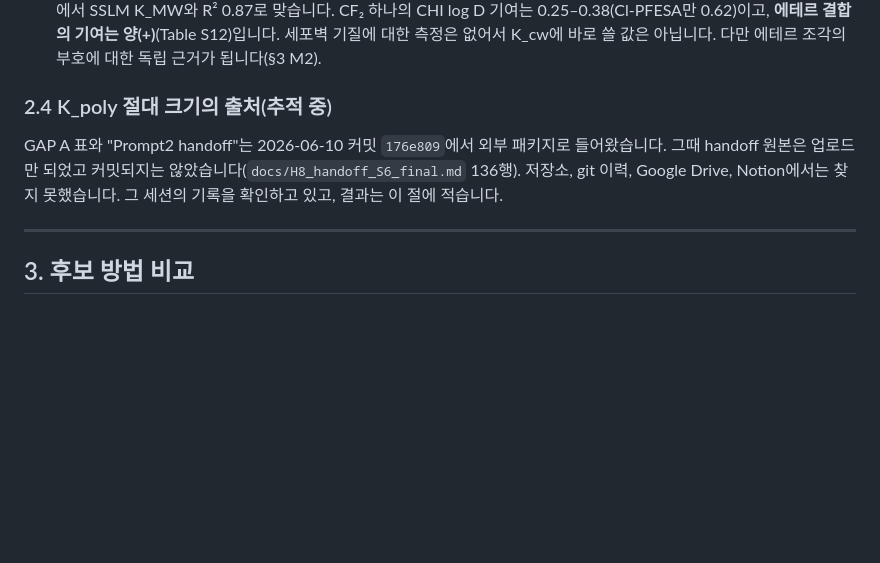
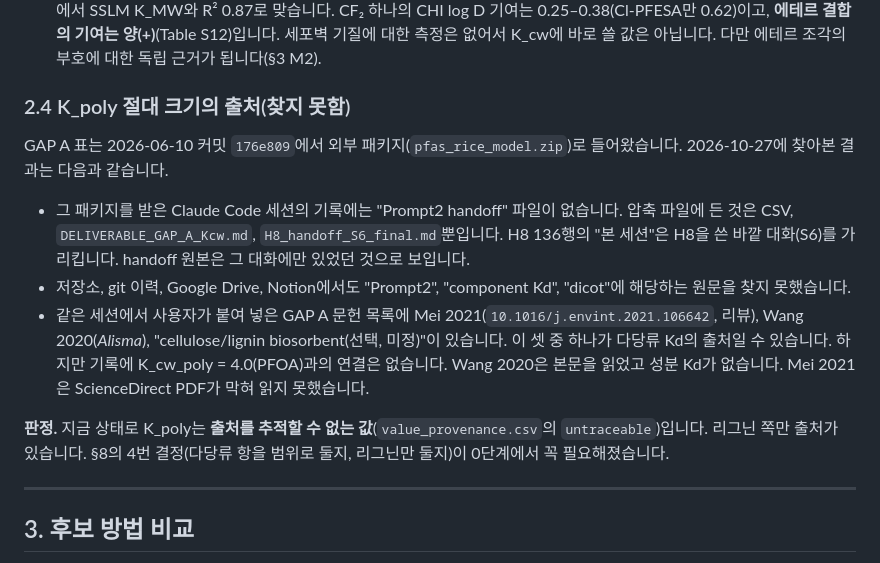
Before and after one commit to ccy5123/pfas-rice-model, a Markdown page: docs/kcw_side_project/PLAN_KR.md, the part around the change. Drawn GitHub-style; blank space fills up the shorter version.

Commit message:
K_cw plan: K_poly scale source not found (section 2.4)
The Prompt2 handoff never reached the session that imported the GAP A
package; it was in the outside S6 chat. Repo, history, Drive and Notion
hold no source for the polysaccharide component Kd, so K_poly is
untraceable for now; the lead (Mei 2021 review) could not be read.

Co-Authored-By: Claude Opus 5.5 <noreply@anthropic.com>
Claude-Session: https://claude.ai/code/session_01SMSRqzBd9ReU4cNJwweV4j

```diff
--- a/docs/kcw_side_project/PLAN_KR.md
+++ b/docs/kcw_side_project/PLAN_KR.md
@@ -136,10 +136,17 @@ opt-in으로 이어 붙입니다.
   CF₂ 하나의 CHI log D 기여는 0.25–0.38(Cl-PFESA만 0.62)이고, **에테르 결합의 기여는 양(+)**(Table S12)입니다.
   세포벽 기질에 대한 측정은 없어서 K_cw에 바로 쓸 값은 아닙니다. 다만 에테르 조각의 부호에 대한 독립 근거가 됩니다(§3 M2).
 
-### 2.4 K_poly 절대 크기의 출처(추적 중)
-GAP A 표와 "Prompt2 handoff"는 2026-06-10 커밋 `176e809`에서 외부 패키지로 들어왔습니다. 그때 handoff 원본은 업로드만 되었고
-커밋되지는 않았습니다(`docs/H8_handoff_S6_final.md` 136행). 저장소, git 이력, Google Drive, Notion에서는 찾지 못했습니다.
-그 세션의 기록을 확인하고 있고, 결과는 이 절에 적습니다.
+### 2.4 K_poly 절대 크기의 출처(찾지 못함)
+GAP A 표는 2026-06-10 커밋 `176e809`에서 외부 패키지(`pfas_rice_model.zip`)로 들어왔습니다. 2026-10-27에 찾아본 결과는 다음과 같습니다.
+- 그 패키지를 받은 Claude Code 세션의 기록에는 "Prompt2 handoff" 파일이 없습니다. 압축 파일에 든 것은 CSV, `DELIVERABLE_GAP_A_Kcw.md`,
+  `H8_handoff_S6_final.md`뿐입니다. H8 136행의 "본 세션"은 H8을 쓴 바깥 대화(S6)를 가리킵니다. handoff 원본은 그 대화에만 있었던 것으로 보입니다.
+- 저장소, git 이력, Google Drive, Notion에서도 "Prompt2", "component Kd", "dicot"에 해당하는 원문을 찾지 못했습니다.
+- 같은 세션에서 사용자가 붙여 넣은 GAP A 문헌 목록에 Mei 2021(`10.1016/j.envint.2021.106642`, 리뷰), Wang 2020(*Alisma*),
+  "cellulose/lignin biosorbent(선택, 미정)"이 있습니다. 이 셋 중 하나가 다당류 Kd의 출처일 수 있습니다. 하지만 기록에 K_cw_poly = 4.0(PFOA)과의 연결은 없습니다.
+  Wang 2020은 본문을 읽었고 성분 Kd가 없습니다. Mei 2021은 ScienceDirect PDF가 막혀 읽지 못했습니다.
+
+**판정.** 지금 상태로 K_poly는 **출처를 추적할 수 없는 값**(`value_provenance.csv`의 `untraceable`)입니다. 리그닌 쪽만 출처가 있습니다.
+§8의 4번 결정(다당류 항을 범위로 둘지, 리그닌만 둘지)이 0단계에서 꼭 필요해졌습니다.
 
 ---
 
```
